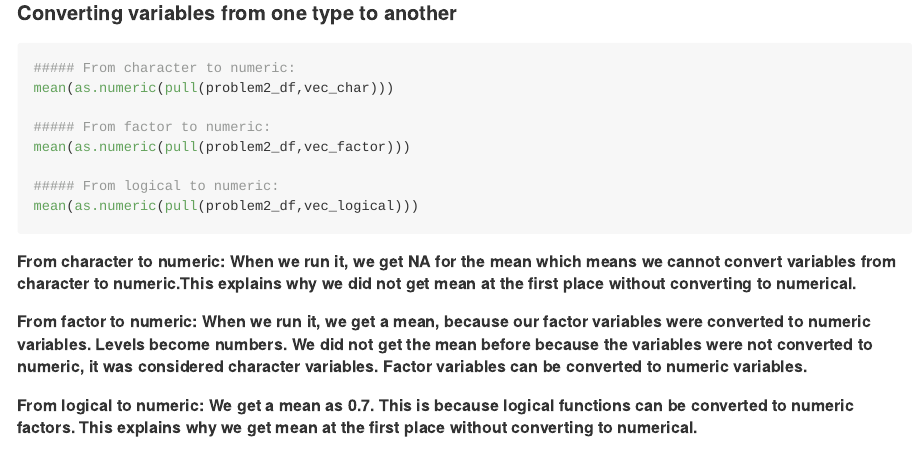
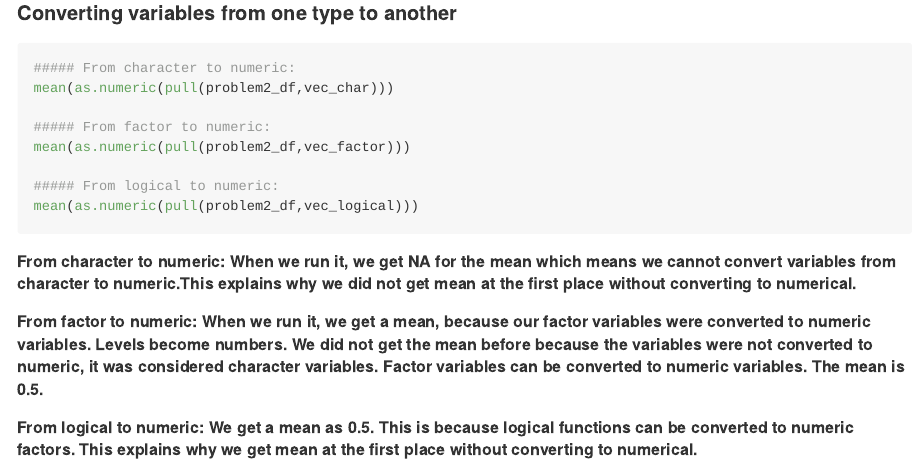
Before and after one commit to mmelikea/p8105_hw1_mma2277, an R Markdown document (p8105_hw1_mma2277.Rmd): the page in a window 1100 px wide, from 2940 px down. The pictures show the output file p8105_hw1_mma2277.md that the author committed with the source, drawn offline in the style of GitHub; long lines of code are wrapped.

Commit message:
Converting variables from one type to another

```diff
--- a/p8105_hw1_mma2277.Rmd
+++ b/p8105_hw1_mma2277.Rmd
@@ -115,6 +114,6 @@ mean(as.numeric(pull(problem2_df,vec_logical)))
 
 ##### From character to numeric: When we run it, we get NA for the mean which means we cannot convert variables from character to numeric.This explains why we did not get mean at the first place without converting to numerical.
 
-##### From factor to numeric: When we run it, we get a mean, because our factor variables were converted to numeric variables. Levels become numbers. We did not get the mean before because the variables were not converted to numeric, it was considered character variables. Factor variables can be converted to numeric variables.
+##### From factor to numeric: When we run it, we get a mean, because our factor variables were converted to numeric variables. Levels become numbers. We did not get the mean before because the variables were not converted to numeric, it was considered character variables. Factor variables can be converted to numeric variables. The mean is `r mean(as.numeric(pull(problem2_df,vec_logical)))`.
 
 ##### From logical to numeric: We get a mean as `r mean(as.numeric(pull(problem2_df,vec_logical)))`. This is because logical functions can be converted to numeric factors. This explains why we get mean at the first place without converting to numerical.
```
Also changed, not shown: p8105_hw1_mma2277.md, scatter_plot.pdf, p8105_hw1_mma2277.Rmd (1 more changed lines).
